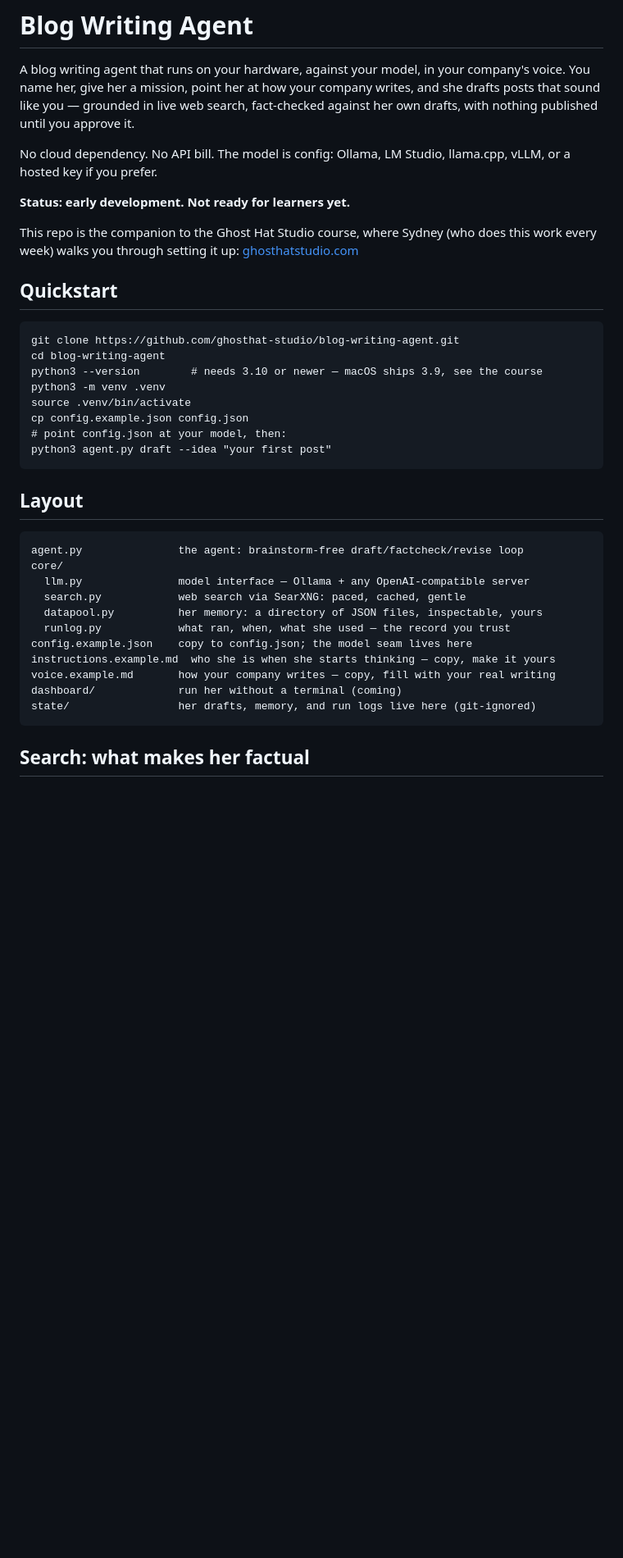
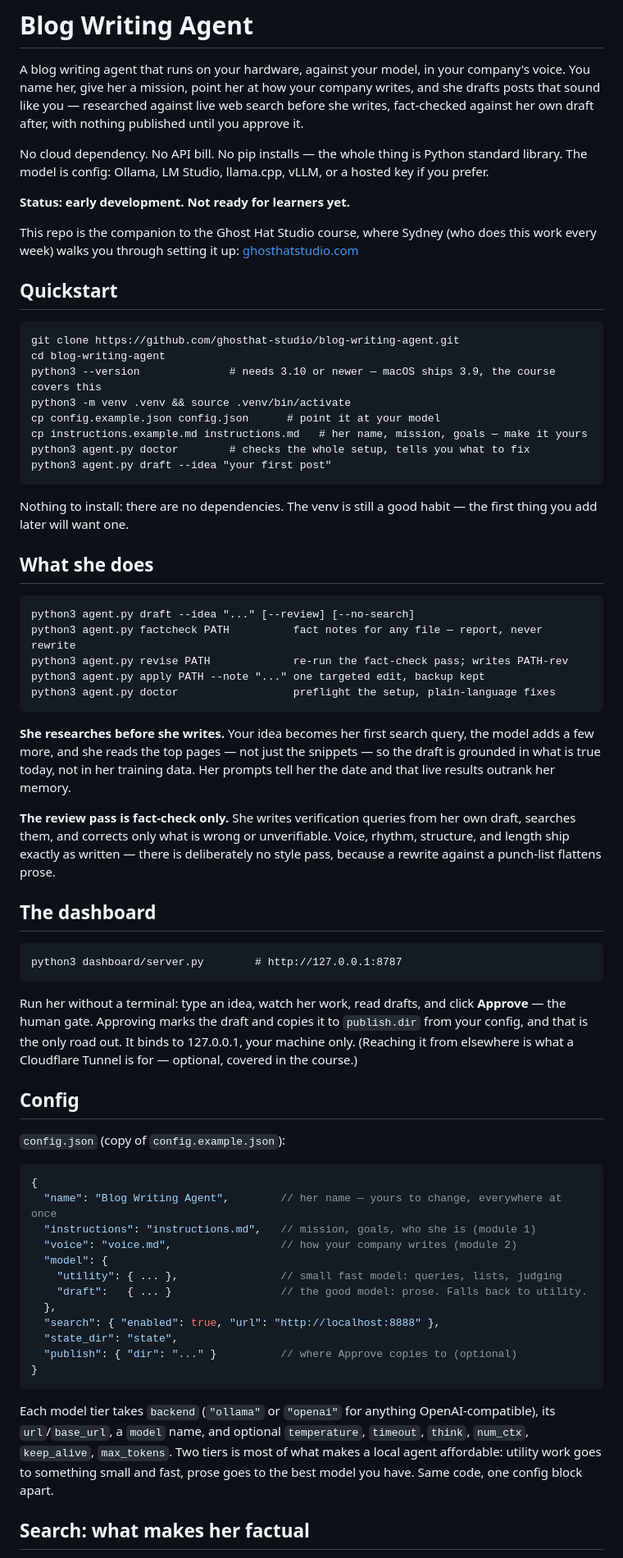
Before and after one commit to ghosthat-studio/blog-writing-agent, a Markdown page: README.md, the part around one of its changes. Shown at 82% size. Drawn GitHub-style; blank space fills up the shorter version.

Commit message:
README: full pass — doctor in quickstart, modes, dashboard, config reference

````diff
--- a/README.md
+++ b/README.md
@@ -2,45 +2,90 @@
 
 A blog writing agent that runs on your hardware, against your model, in your company's
 voice. You name her, give her a mission, point her at how your company writes, and she
-drafts posts that sound like you — grounded in live web search, fact-checked against her
-own drafts, with nothing published until you approve it.
+drafts posts that sound like you — researched against live web search before she writes,
+fact-checked against her own draft after, with nothing published until you approve it.
 
-No cloud dependency. No API bill. The model is config: Ollama, LM Studio, llama.cpp, vLLM,
-or a hosted key if you prefer.
+No cloud dependency. No API bill. No pip installs — the whole thing is Python standard
+library. The model is config: Ollama, LM Studio, llama.cpp, vLLM, or a hosted key if you
+prefer.
 
 **Status: early development. Not ready for learners yet.**
 
-This repo is the companion to the Ghost Hat Studio course, where Sydney (who does this work
-every week) walks you through setting it up: [ghosthatstudio.com](https://ghosthatstudio.com)
+This repo is the companion to the Ghost Hat Studio course, where Sydney (who does this
+work every week) walks you through setting it up: [ghosthatstudio.com](https://ghosthatstudio.com)
 
 ## Quickstart
 
 ```
 git clone https://github.com/ghosthat-studio/blog-writing-agent.git
 cd blog-writing-agent
-python3 --version        # needs 3.10 or newer — macOS ships 3.9, see the course
-python3 -m venv .venv
-source .venv/bin/activate
-cp config.example.json config.json
-# point config.json at your model, then:
+python3 --version              # needs 3.10 or newer — macOS ships 3.9, the course covers this
+python3 -m venv .venv && source .venv/bin/activate
+cp config.example.json config.json      # point it at your model
+cp instructions.example.md instructions.md   # her name, mission, goals — make it yours
+python3 agent.py doctor        # checks the whole setup, tells you what to fix
 python3 agent.py draft --idea "your first post"
 ```
 
-## Layout
+Nothing to install: there are no dependencies. The venv is still a good habit — the first
+thing you add later will want one.
+
+## What she does
 
 ```
-agent.py               the agent: brainstorm-free draft/factcheck/revise loop
-core/
-  llm.py               model interface — Ollama + any OpenAI-compatible server
-  search.py            web search via SearXNG: paced, cached, gentle
-  datapool.py          her memory: a directory of JSON files, inspectable, yours
-  runlog.py            what ran, when, what she used — the record you trust
-config.example.json    copy to config.json; the model seam lives here
-instructions.example.md  who she is when she starts thinking — copy, make it yours
-voice.example.md       how your company writes — copy, fill with your real writing
-dashboard/             run her without a terminal (coming)
-state/                 her drafts, memory, and run logs live here (git-ignored)
+python3 agent.py draft --idea "..." [--review] [--no-search]
+python3 agent.py factcheck PATH          fact notes for any file — report, never rewrite
+python3 agent.py revise PATH             re-run the fact-check pass; writes PATH-rev
+python3 agent.py apply PATH --note "..." one targeted edit, backup kept
+python3 agent.py doctor                  preflight the setup, plain-language fixes
 ```
+
+**She researches before she writes.** Your idea becomes her first search query, the model
+adds a few more, and she reads the top pages — not just the snippets — so the draft is
+grounded in what is true today, not in her training data. Her prompts tell her the date
+and that live results outrank her memory.
+
+**The review pass is fact-check only.** She writes verification queries from her own
+draft, searches them, and corrects only what is wrong or unverifiable. Voice, rhythm,
+structure, and length ship exactly as written — there is deliberately no style pass,
+because a rewrite against a punch-list flattens prose.
+
+## The dashboard
+
+```
+python3 dashboard/server.py        # http://127.0.0.1:8787
+```
+
+Run her without a terminal: type an idea, watch her work, read drafts, and click
+**Approve** — the human gate. Approving marks the draft and copies it to `publish.dir`
+from your config, and that is the only road out. It binds to 127.0.0.1, your machine
+only. (Reaching it from elsewhere is what a Cloudflare Tunnel is for — optional, covered
+in the course.)
+
+## Config
+
+`config.json` (copy of `config.example.json`):
+
+```jsonc
+{
+  "name": "Blog Writing Agent",        // her name — yours to change, everywhere at once
+  "instructions": "instructions.md",   // mission, goals, who she is (module 1)
+  "voice": "voice.md",                 // how your company writes (module 2)
+  "model": {
+    "utility": { ... },                // small fast model: queries, lists, judging
+    "draft":   { ... }                 // the good model: prose. Falls back to utility.
+  },
+  "search": { "enabled": true, "url": "http://localhost:8888" },
+  "state_dir": "state",
+  "publish": { "dir": "..." }          // where Approve copies to (optional)
+}
+```
+
+Each model tier takes `backend` (`"ollama"` or `"openai"` for anything OpenAI-compatible),
+its `url`/`base_url`, a `model` name, and optional `temperature`, `timeout`, `think`,
+`num_ctx`, `keep_alive`, `max_tokens`. Two tiers is most of what makes a local agent
+affordable: utility work goes to something small and fast, prose goes to the best model
+you have. Same code, one config block apart.
 
 ## Search: what makes her factual
 
````
Also changed, not shown: other parts of README.md (+19 -0 lines).
